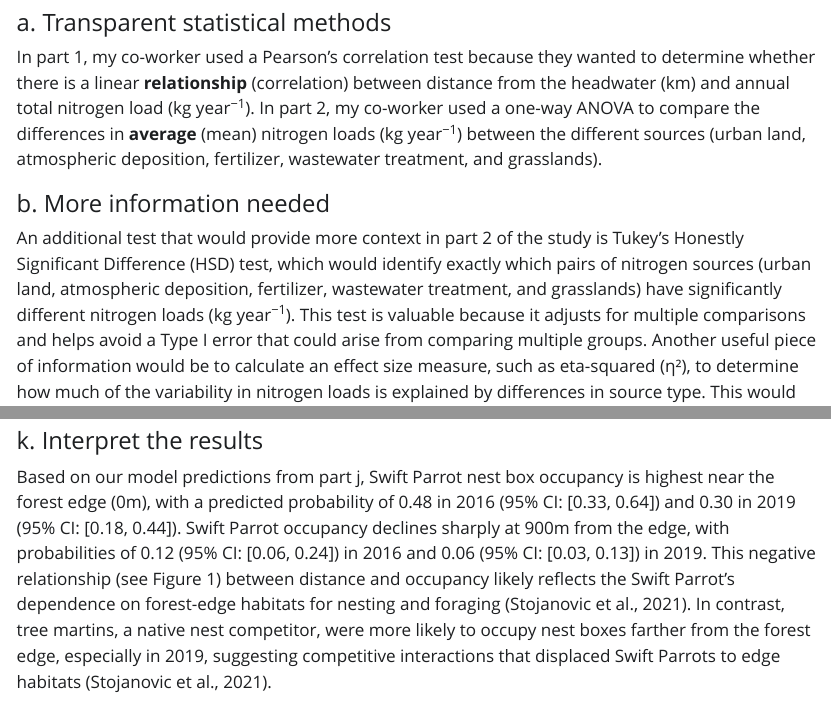
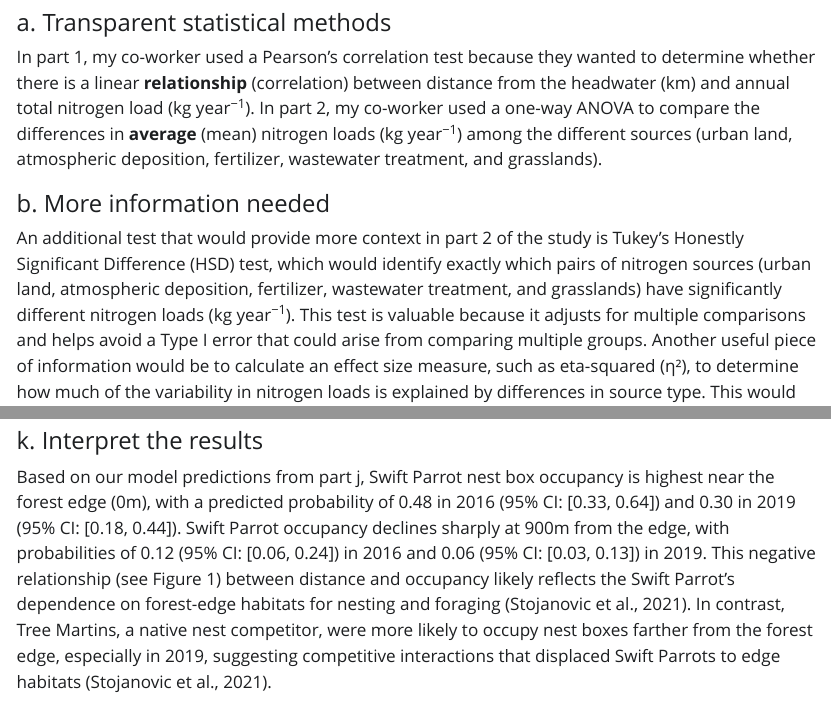
Before and after one commit to ethan-mathews24/ENVS-193DS_spring-2025_final, a Quarto document (code/ENVS-193DS_spring-2025_final.qmd): the page in a window 1100 px wide, from 630 px down, and a second part further down, joined at a grey line. The pictures show the output file code/ENVS-193DS_spring-2025_final.html that the author committed with the source, opened offline; Quarto's library style sheets are replaced by a plain one without menus; long lines of code are wrapped.

Commit message:
tidying up resonses

```diff
--- a/code/ENVS-193DS_spring-2025_final.qmd
+++ b/code/ENVS-193DS_spring-2025_final.qmd
@@ -36,7 +36,7 @@ nest_boxes <- read.csv(here("data", "occdist.csv"))
 
 #### a. Transparent statistical methods
 
-In part 1, my co-worker used a Pearson’s correlation test because they wanted to determine whether there is a linear **relationship** (correlation) between distance from the headwater (km) and annual total nitrogen load (kg year<sup>−1</sup>). In part 2, my co-worker used a one-way ANOVA to compare the differences in **average** (mean) nitrogen loads (kg year<sup>−1</sup>) between the different sources (urban land, atmospheric deposition, fertilizer, wastewater treatment, and grasslands).
+In part 1, my co-worker used a Pearson’s correlation test because they wanted to determine whether there is a linear **relationship** (correlation) between distance from the headwater (km) and annual total nitrogen load (kg year<sup>−1</sup>). In part 2, my co-worker used a one-way ANOVA to compare the differences in **average** (mean) nitrogen loads (kg year<sup>−1</sup>) among the different sources (urban land, atmospheric deposition, fertilizer, wastewater treatment, and grasslands).
 
 #### b. More information needed
 
```
Also changed, not shown: code/ENVS-193DS_spring-2025_final.html, code/ENVS-193DS_spring-2025_final_files/figure-html/unnamed-chunk-6-1.png, code/ENVS-193DS_spring-2025_final.qmd (2 more changed lines).
